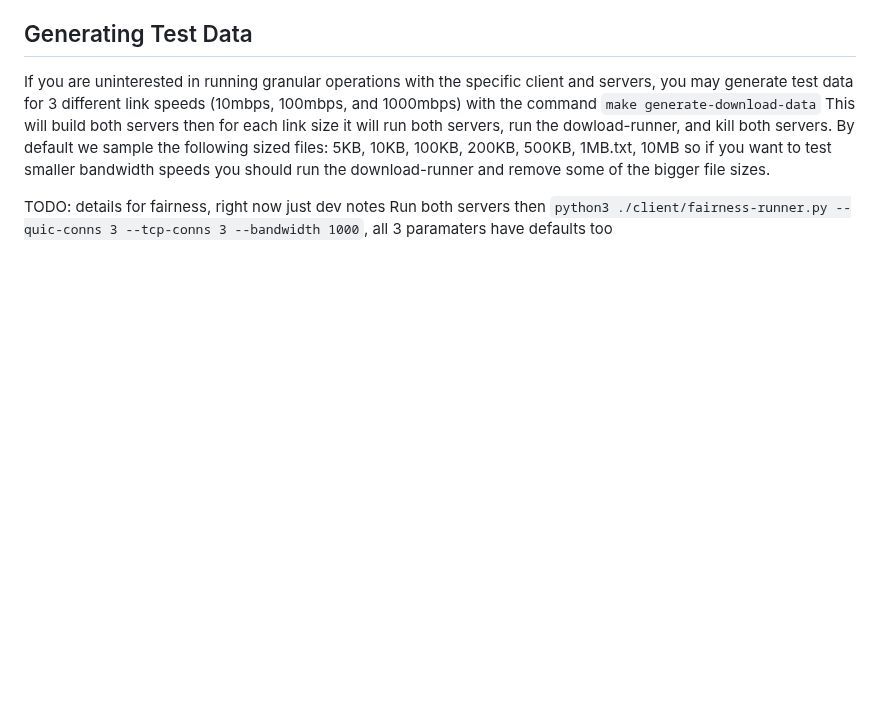
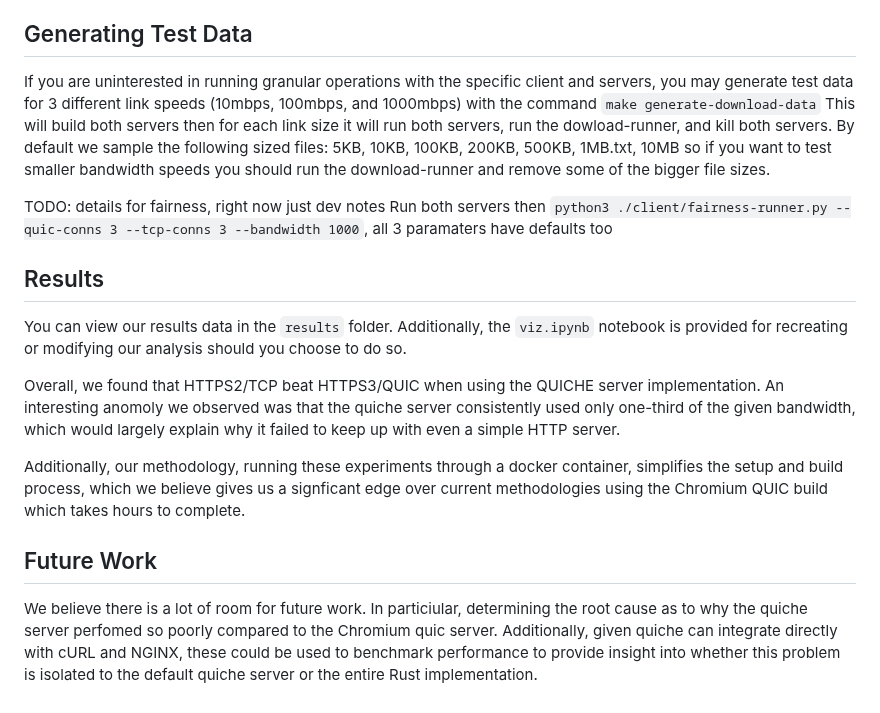
Before and after one commit to adithyachan/cs536-quiche-project, a Markdown page: README.md, the part around one of its changes. Drawn GitHub-style; blank space fills up the shorter version.

````diff
--- a/README.md
+++ b/README.md
@@ -104,3 +111,13 @@ This will build both servers then for each link size it will run both servers, r
 
 TODO: details for fairness, right now just dev notes
 Run both servers then ```python3 ./client/fairness-runner.py --quic-conns 3 --tcp-conns 3 --bandwidth 1000```, all 3 paramaters have defaults too
+
+## Results
+You can view our results data in the `results` folder. Additionally, the `viz.ipynb` notebook is provided for recreating or modifying our analysis should you choose to do so.
+
+Overall, we found that HTTPS2/TCP beat HTTPS3/QUIC when using the QUICHE server implementation. An interesting anomoly we observed was that the quiche server consistently used only one-third of the given bandwidth, which would largely explain why it failed to keep up with even a simple HTTP server.
+
+Additionally, our methodology, running these experiments through a docker container, simplifies the setup and build process, which we believe gives us a signficant edge over current methodologies using the Chromium QUIC build which takes hours to complete.
+
+## Future Work
+We believe there is a lot of room for future work. In particiular, determining the root cause as to why the quiche server perfomed so poorly compared to the Chromium quic server. Additionally, given quiche can integrate directly with cURL and NGINX, these could be used to benchmark performance to provide insight into whether this problem is isolated to the default quiche server or the entire Rust implementation.
````
Also changed, not shown: other parts of README.md (+13 -6 lines).
